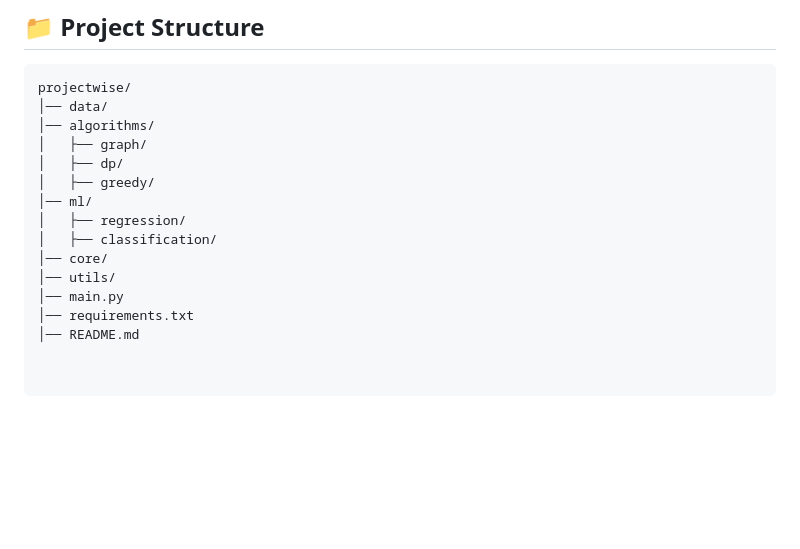
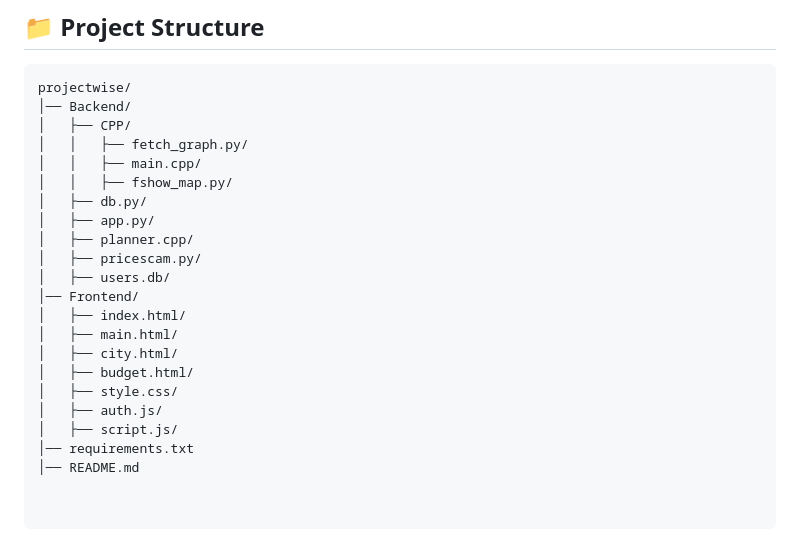
Before and after one commit to scobydobydoo/TravelWise, a Markdown page: README.md, the part around the change. GitHub-like rendering; blank space fills up the shorter version.

````diff
--- a/README.md
+++ b/README.md
@@ -116,16 +116,23 @@ ProjectWise provides features such as:
 
 ```bash
 projectwise/
-│── data/
-│── algorithms/
-│   ├── graph/
-│   ├── dp/
-│   ├── greedy/
-│── ml/
-│   ├── regression/
-│   ├── classification/
-│── core/
-│── utils/
-│── main.py
+│── Backend/
+│   ├── CPP/
+│   │   ├── fetch_graph.py/
+│   │   ├── main.cpp/
+│   │   ├── fshow_map.py/
+│   ├── db.py/
+│   ├── app.py/
+│   ├── planner.cpp/
+│   ├── pricescam.py/
+│   ├── users.db/
+│── Frontend/
+│   ├── index.html/
+│   ├── main.html/
+│   ├── city.html/
+│   ├── budget.html/
+│   ├── style.css/
+│   ├── auth.js/
+│   ├── script.js/
 │── requirements.txt
 │── README.md
````
